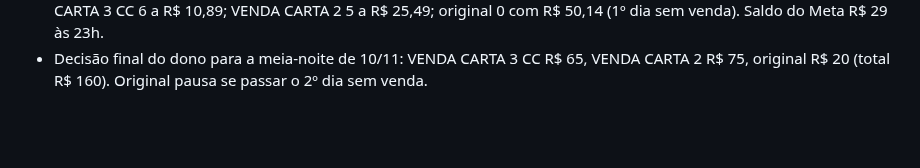
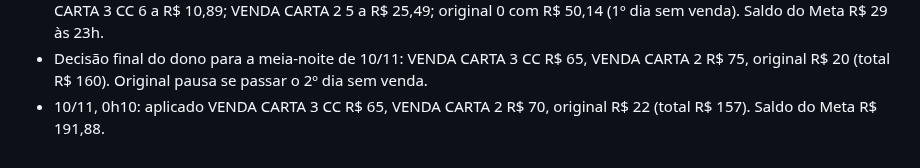
Before and after one commit to gustbeni/carta-com-proposito, a Markdown page: CLAUDE.md, the part around the change. Rendered like a GitHub page; blank space fills up the shorter version.

Commit message:
Anota os orçamentos aplicados em 10/11 [skip netlify]
Co-Authored-By: Claude Opus 5.5 <noreply@anthropic.com>
Claude-Session: https://claude.ai/code/session_01LYePSzb7HMuQM6BRFnq8LY

```diff
--- a/CLAUDE.md
+++ b/CLAUDE.md
@@ -156,3 +156,4 @@ Abra o `public/index.html` gerado no navegador e use "Ver prévia carta Premium"
 - 9/11 (segunda), até 18h18: 9 vendas (R$ 218,87; 1 no cartão, a primeira, depois do texto novo das bandeiras), R$ 168,89 de anúncio, lucro ≈ R$ 47. VENDA CARTA 3 CC: 6 a R$ 8,40 (melhor do dia); VENDA CARTA 2: 3 a R$ 27,92 (sentiu o salto para R$ 100); original: 0 com R$ 34,73 (muito engajamento, sem venda). Plano para a meia-noite de 10/11: VENDA CARTA 3 CC R$ 60, VENDA CARTA 2 R$ 75, original R$ 25 (o dono quer manter ligada; pausar se ficar 2 dias sem venda ou acima de R$ 25 por venda). Total R$ 160. Saldo do Meta R$ 102 às 18h (recarregar). Emissor de NFS-e sugerido para depois do CNPJ: Focus NFe (plano Solo R$ 94,90 com 100 notas + R$ 0,11 por nota; tem API para ligar no site).
 - 9/11 fechou: 11 vendas (R$ 270,85; 2 Premium; 1 no cartão), R$ 246,95 de anúncio, lucro ≈ R$ 20 (ROAS 1,10). VENDA CARTA 3 CC 6 a R$ 10,89; VENDA CARTA 2 5 a R$ 25,49; original 0 com R$ 50,14 (1º dia sem venda). Saldo do Meta R$ 29 às 23h.
 - Decisão final do dono para a meia-noite de 10/11: VENDA CARTA 3 CC R$ 65, VENDA CARTA 2 R$ 75, original R$ 20 (total R$ 160). Original pausa se passar o 2º dia sem venda.
+- 10/11, 0h10: aplicado VENDA CARTA 3 CC R$ 65, VENDA CARTA 2 R$ 70, original R$ 22 (total R$ 157). Saldo do Meta R$ 191,88.
```
